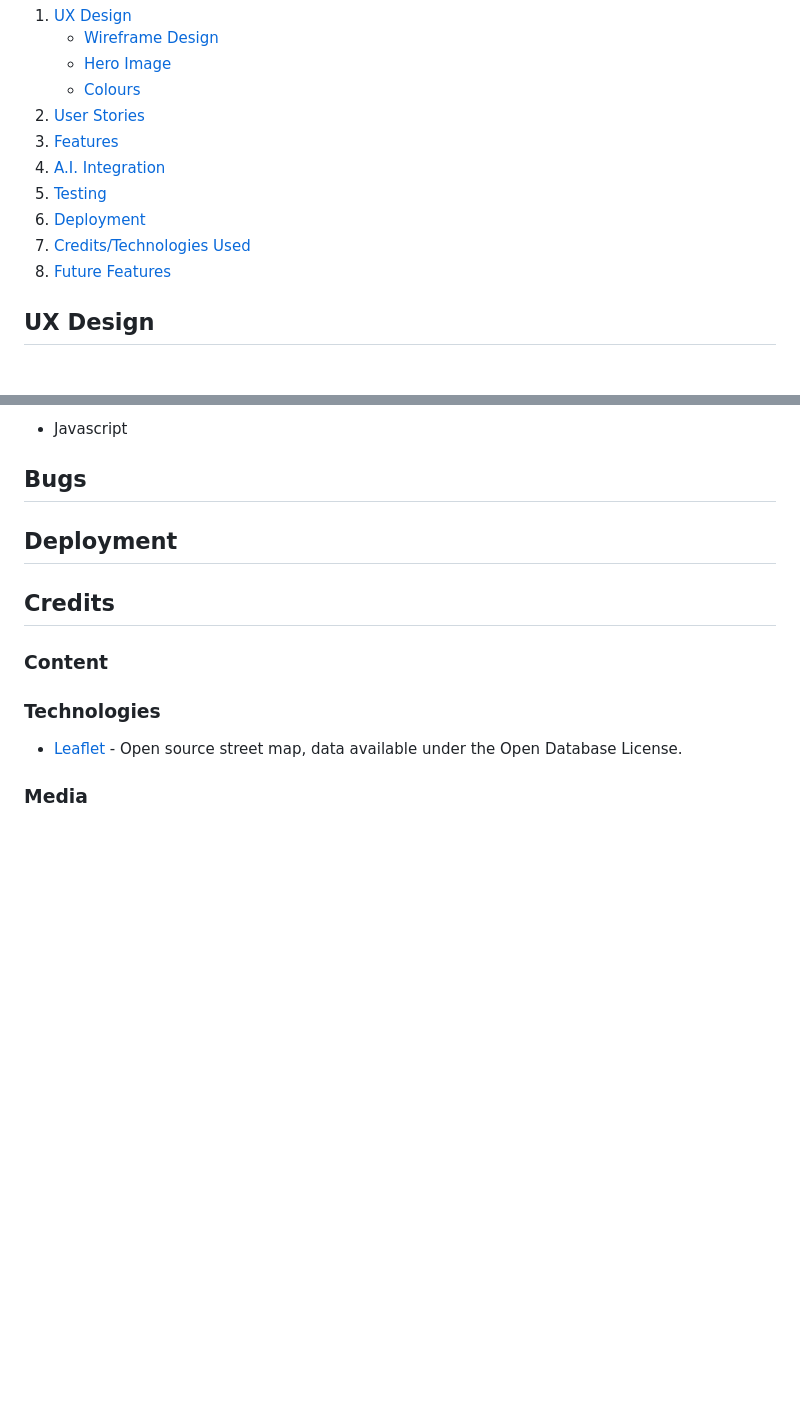
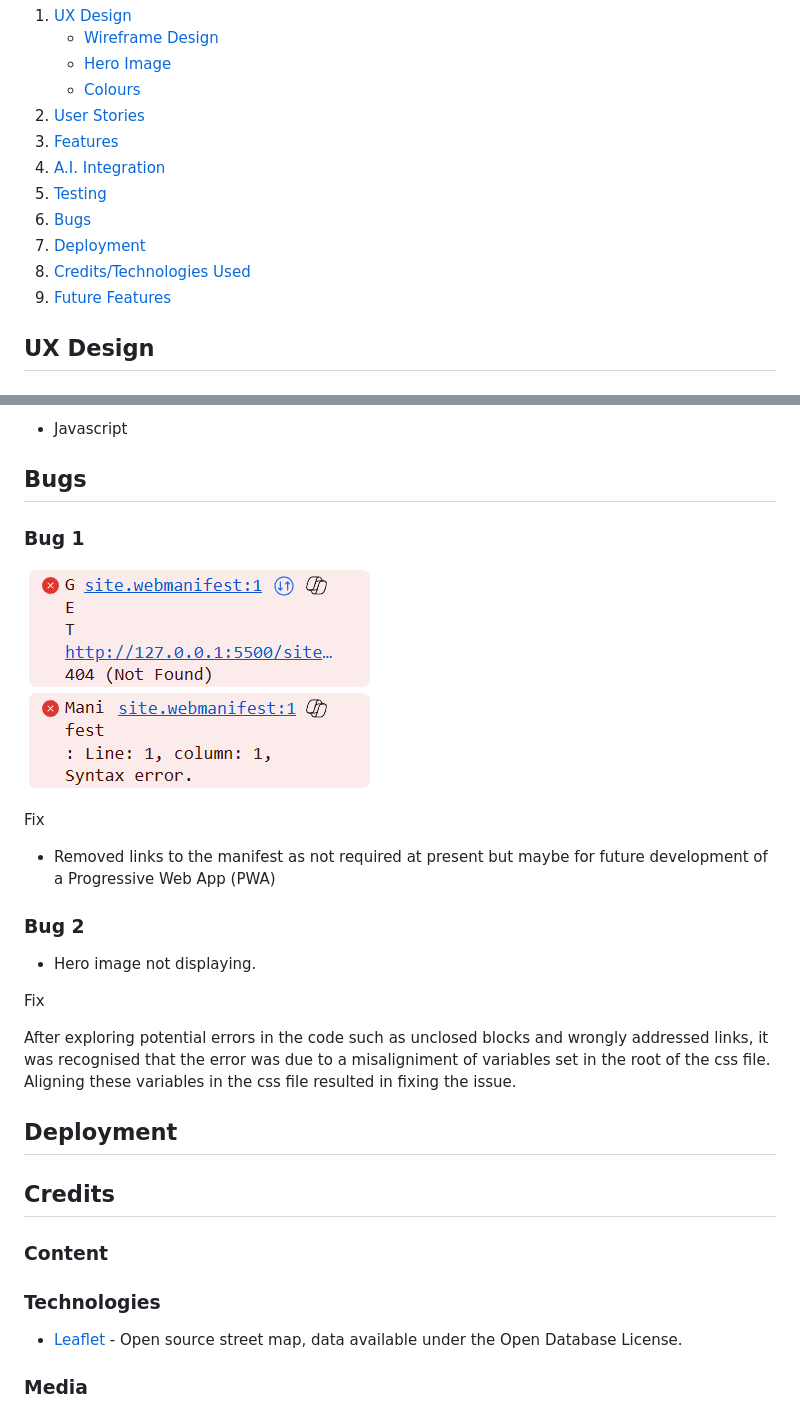
Before and after one commit to stephanieangelokagua/wanderoo_guru, a Markdown page: README.md, 2 parts joined by grey strips. Rendered like a GitHub page; pictures changed too: assets/images/readme-images/bug1.png (added); blank space fills up the shorter version.

Commit message:
fixed manifest bug, updated readme

```diff
--- a/README.md
+++ b/README.md
@@ -13,9 +13,10 @@ Do you want to see the world? Do you have a budget? Do you know you can have bot
 3. [Features](#features)
 4. [A.I. Integration](#ai-integration)
 5. [Testing](#testing)
-6. [Deployment](#deployment)
-7. [Credits/Technologies Used](#credits)
-8. [Future Features](#future-features)
+6. [Bugs](#bugs)
+7. [Deployment](#deployment)
+8. [Credits/Technologies Used](#credits)
+9. [Future Features](#future-features)
 
 <a id="ux-design"></a>
 ## UX Design
@@ -101,6 +102,21 @@ Copilot was employed to generate strategic planning ideas for the team. These AI
 
 ## Bugs
 
+### Bug 1
+
+![Bug 1](assets/images/readme-images/bug1.png)
+
+Fix
+
+- Removed links to the manifest as not required at present but maybe for future development of a Progressive Web App (PWA)
+
+### Bug 2
+ - Hero image not displaying.
+
+Fix
+
+After exploring potential errors in the code such as unclosed blocks and wrongly addressed links, it was recognised that the error was due to a misaligniment of variables set in the root of the css file. Aligning these variables in the css file resulted in fixing the issue.
+
 <a id="deployment"></a>
 ## Deployment
 
```
Also changed, not shown: 1 other file.
